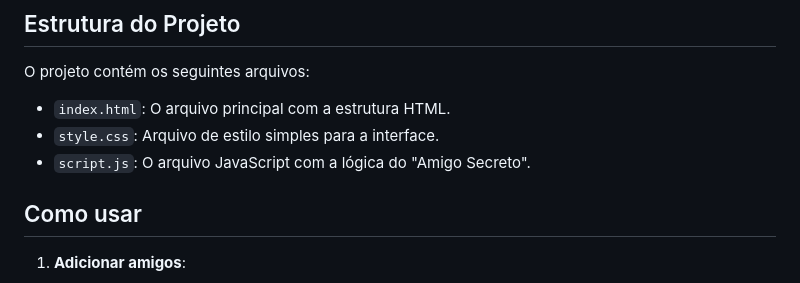
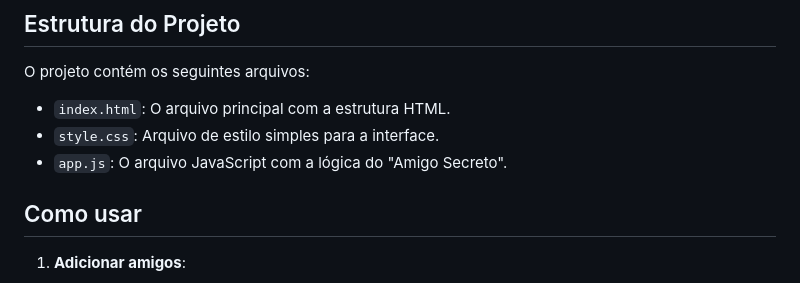
Before and after one commit to stephaniealves-ds/amigo-secreto, a Markdown page: README.md, the part around the change. GitHub-like rendering.

```diff
--- a/README.md
+++ b/README.md
@@ -46,7 +46,7 @@ O projeto contém os seguintes arquivos:
 
 - `index.html`: O arquivo principal com a estrutura HTML.
 - `style.css`: Arquivo de estilo simples para a interface.
-- `script.js`: O arquivo JavaScript com a lógica do "Amigo Secreto".
+- `app.js`: O arquivo JavaScript com a lógica do "Amigo Secreto".
 
 ## Como usar
 
```
